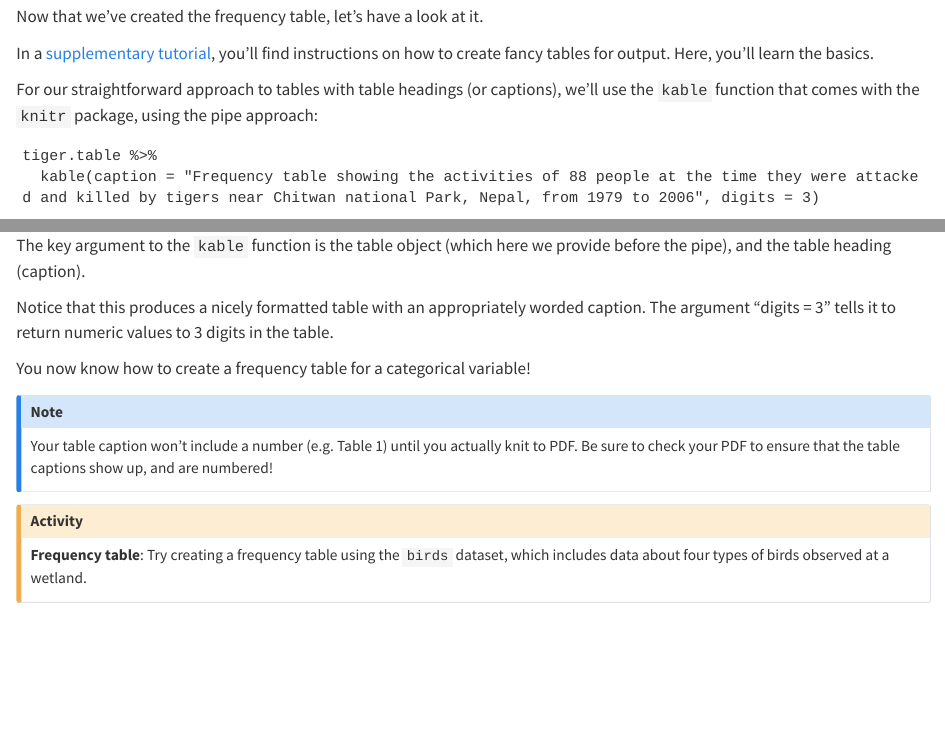
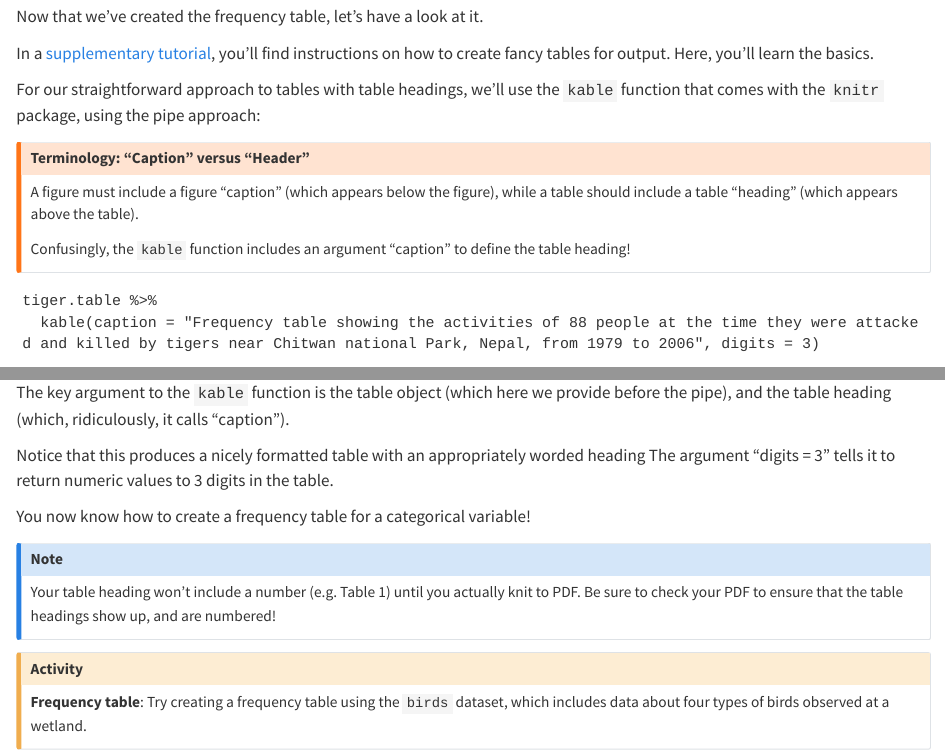
Before and after one commit to ubco-biology/BIOL202-lab-tutorials, a Quarto document (05-visualize-one-variable.qmd): the page in a window 1100 px wide, from 4770 px down, and a second part further down, joined at a grey line. Rendered offline with R 4.5, knitr and Pandoc in place of Quarto, with nearby package versions; some code elsewhere in the file could not run offline.

Commit message:
fixed inconsistent use of table heading versus caption throughout

````diff
--- a/05-visualize-one-variable.qmd
+++ b/05-visualize-one-variable.qmd
@@ -152,9 +152,17 @@ Try figuring out how you would change the last line of code in the chunk above s
 
 Now that we've created the frequency table, let's have a look at it.
 
-In a [supplementary tutorial](https://ubco-biology.github.io/BIOL202/creating-tables-in-r-markdown.html), you'll find instructions on how to create fancy tables for output.  Here, you'll learn the basics.
+In a [supplementary tutorial](https://ubco-biology.github.io/BIOL202-lab-tutorials/90-tables.html), you'll find instructions on how to create fancy tables for output.  Here, you'll learn the basics.
 
-For our straightforward approach to tables with table headings (or captions), we'll use the `kable` function that comes with the `knitr` package, using the pipe approach:
+For our straightforward approach to tables with table headings, we'll use the `kable` function that comes with the `knitr` package, using the pipe approach:
+
+::: {.callout-warning}
+## Terminology: "Caption" versus "Header"
+
+A figure must include a figure "caption" (which appears below the figure), while a table should include a table "heading" (which appears above the table).
+
+Confusingly, the `kable` function includes an argument "caption" to define the table heading!
+:::
 
 ```
 tiger.table %>%
@@ -168,14 +176,14 @@ tiger.table %>%
 ```
 
 
-The key argument to the `kable` function is the table object (which here we provide before the pipe), and the table heading (caption).
+The key argument to the `kable` function is the table object (which here we provide before the pipe), and the table heading (which, ridiculously, it calls "caption").
 
-Notice that this produces a nicely formatted table with an appropriately worded caption. The argument "digits = 3" tells it to return numeric values to 3 digits in the table.
+Notice that this produces a nicely formatted table with an appropriately worded heading The argument "digits = 3" tells it to return numeric values to 3 digits in the table.
 
 You now know how to create a frequency table for a categorical variable!
 
 ::: {.callout-note}
-Your table caption won't include a number (e.g. Table 1) until you actually knit to PDF. Be sure to check your PDF to ensure that the table captions show up, and are numbered!
+Your table heading won't include a number (e.g. Table 1) until you actually knit to PDF. Be sure to check your PDF to ensure that the table headings show up, and are numbered!
 :::
 
 ::: {.callout-caution title="Activity"}
````
Also changed, not shown: 90-tables.qmd (+3 -3 lines), docs/search.json, 05-visualize-one-variable.qmd (4 more changed lines), 63 other files.
